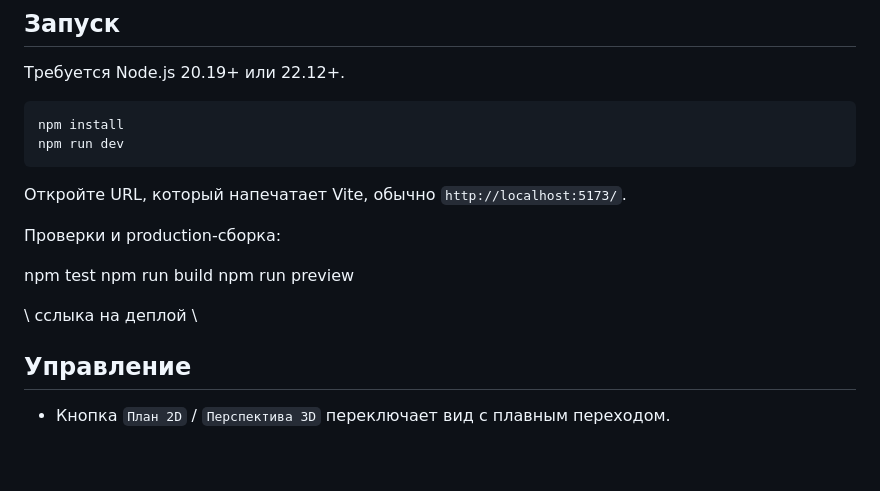
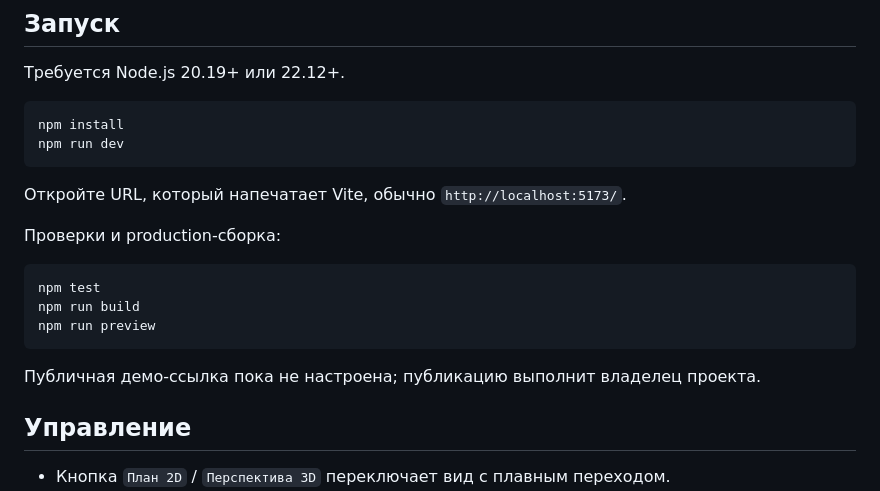
Before and after one commit to wldbrrt/three_interactive_map, a Markdown page: README.md, the part around one of its changes. Rendered like a GitHub page; blank space fills up the shorter version.

````diff
--- a/README.md
+++ b/README.md
@@ -15,12 +15,13 @@ npm run dev
 
 Проверки и production-сборка:
 
-
+```powershell
 npm test
 npm run build
 npm run preview
+```
 
-\\ сслыка на деплой \\
+Публичная демо-ссылка пока не настроена; публикацию выполнит владелец проекта.
 
 ## Управление
 
````
Also changed, not shown: other parts of README.md (+26 -11 lines), PROGRESS.md (deleted).
